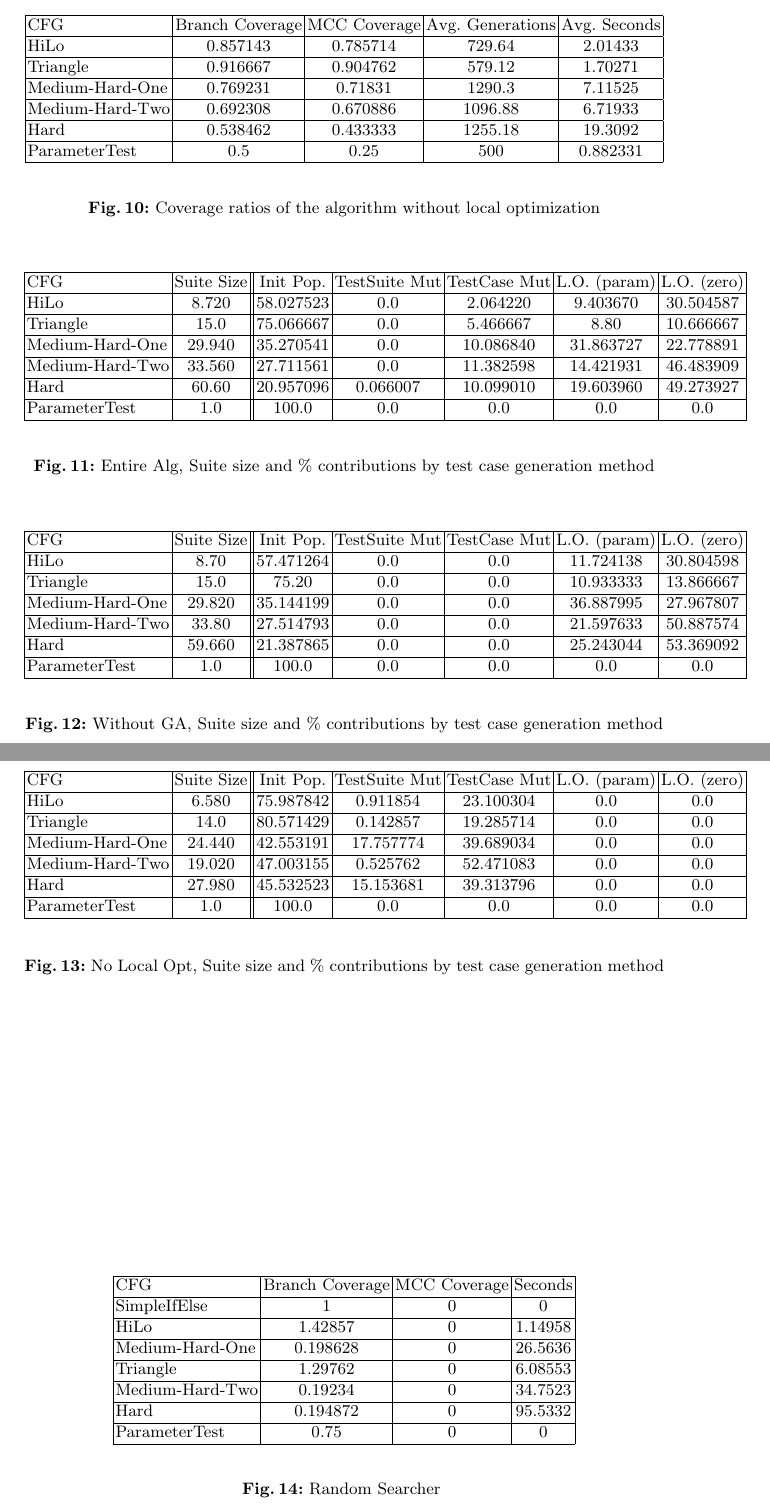
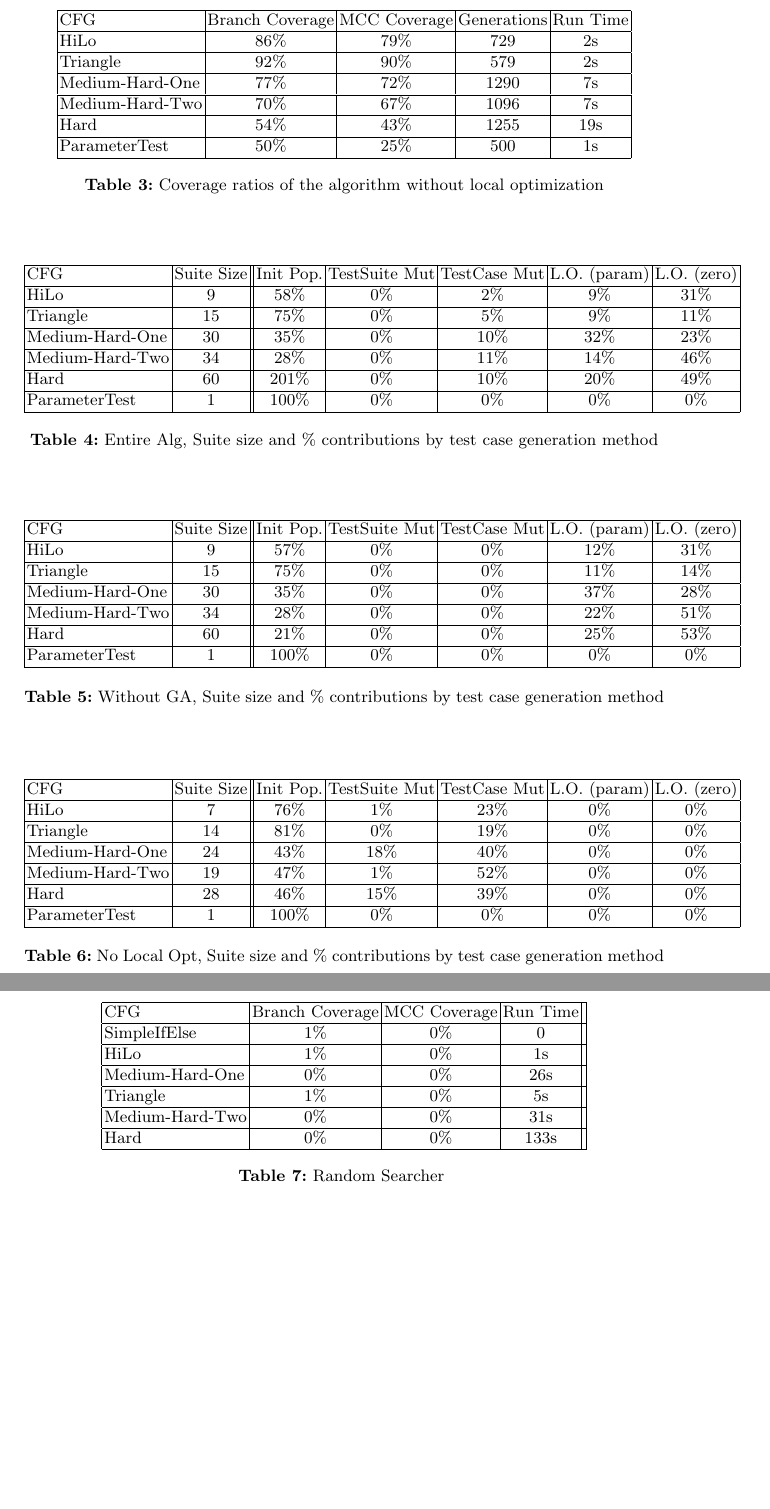
Before and after one commit to Akiira/FinalPaper, a LaTeX paper (FinalPaper.tex): two parts of pages 16 and 17 of 21, joined at a grey line, cut so that both start at the same text, the shorter picture padded with empty space. Compiled offline with LaTeX, dvips and Ghostscript.

Commit message:
Changed the tables over

```diff
--- a/FinalPaper.tex
+++ b/FinalPaper.tex
@@ -475,9 +455,9 @@ The results on all graphs showed that none of the parameters made a substantial
 	\end{center}
 	\caption{Coverage ratios of the algorithm without crossover and mutation}
 	\label{fig:finalResultNoGACoverage}
-\end{figure}
+\end{table}
 
-\begin{figure}[h!]
+\begin{table}[h!]
 	% No Local Optimization		- 	Coverages
 	% Number of tests per point: 50
 	% Maximum Generations: 10000
@@ -485,20 +465,20 @@ The results on all graphs showed that none of the parameters made a substantial
 	\begin{center}
 		\begin{tabular}{| l | c | c | c | c |}
 			\hline
-			CFG & Branch Coverage & MCC Coverage & Avg. Generations & Avg. Seconds \\ \hline
-			HiLo & 0.857143 & 0.785714 & 729.64 & 2.01433 \\ \hline
-			Triangle & 0.916667 & 0.904762 & 579.12 & 1.70271 \\ \hline
-			Medium-Hard-One & 0.769231 & 0.71831 & 1290.3 & 7.11525 \\ \hline
-			Medium-Hard-Two & 0.692308 & 0.670886 & 1096.88 & 6.71933 \\ \hline
-			Hard & 0.538462 & 0.433333 & 1255.18 & 19.3092 \\ \hline
-			ParameterTest & 0.5 & 0.25 & 500 & 0.882331 \\ \hline
+			CFG             & Branch Coverage & MCC Coverage & Generations & Run Time \\ \hline
+			HiLo            & 86\%            & 79\%         & 729         & 2s       \\ \hline
+			Triangle        & 92\%            & 90\%         & 579         & 2s       \\ \hline
+			Medium-Hard-One & 77\%            & 72\%         & 1290        & 7s       \\ \hline
+			Medium-Hard-Two & 70\%            & 67\%         & 1096        & 7s       \\ \hline
+			Hard            & 54\%            & 43\%         & 1255        & 19s      \\ \hline
+			ParameterTest   & 50\%            & 25\%         & 500         & 1s       \\ \hline
 		\end{tabular}
 	\end{center}
 	\caption{Coverage ratios of the algorithm without local optimization}
 	\label{fig:finalResultNoLOCoverage}
-\end{figure}
+\end{table}
 
-\begin{figure}[h!]
+\begin{table}[h!]
 	% Entire Algorithm	- 	Test Case Contributions
 	% Number of tests per point: 50 *)
 	% Maximum Generations: 10000 *)
@@ -506,20 +486,20 @@ The results on all graphs showed that none of the parameters made a substantial
 	\begin{center}
 		\begin{tabular}{| l | c || c | c | c | c | c |}
 			\hline
-			CFG             & Suite Size & Init Pop. & TestSuite Mut & TestCase Mut & L.O. (param)  & L.O. (zero) \\ \hline
-			HiLo & 8.720 & 58.027523 & 0.0 & 2.064220 & 9.403670 & 30.504587 \\ \hline
-			Triangle & 15.0 & 75.066667 & 0.0 & 5.466667 & 8.80 & 10.666667 \\ \hline
-			Medium-Hard-One & 29.940 & 35.270541 & 0.0 & 10.086840 & 31.863727 & 22.778891 \\ \hline
-			Medium-Hard-Two & 33.560 & 27.711561 & 0.0 & 11.382598 & 14.421931 & 46.483909 \\ \hline
-			Hard & 60.60 & 20.957096 & 0.066007 & 10.099010 & 19.603960 & 49.273927 \\ \hline
-			ParameterTest & 1.0 & 100.0 & 0.0 & 0.0 & 0.0 & 0.0 \\ \hline
+			CFG             & Suite Size & Init Pop. & TestSuite Mut & TestCase Mut & L.O. (param) & L.O. (zero) \\ \hline
+			HiLo            & 9          & 58\%      & 0\%           & 2\%          & 9\%          & 31\%        \\ \hline
+			Triangle        & 15         & 75\%      & 0\%           & 5\%          & 9\%          & 11\%        \\ \hline
+			Medium-Hard-One & 30         & 35\%      & 0\%           & 10\%         & 32\%         & 23\%        \\ \hline
+			Medium-Hard-Two & 34         & 28\%      & 0\%           & 11\%         & 14\%         & 46\%        \\ \hline
+			Hard            & 60         & 201\%     & 0\%           & 10\%         & 20\%         & 49\%        \\ \hline
+			ParameterTest   & 1          & 100\%     & 0\%           & 0\%          & 0\%          & 0\%         \\ \hline
 		\end{tabular}
 	\end{center}
 	\caption{Entire Alg, Suite size and \% contributions by test case generation method}
 	\label{fig:finalResultEntireAlgContrib}
-\end{figure}
+\end{table}
 
-\begin{figure}[h!]
+\begin{table}[h!]
 	% Without GA	- 	Test Case Contributions
 	% Number of tests per point: 50 *)
 	% Maximum Generations: 10000 *)
@@ -527,20 +507,20 @@ The results on all graphs showed that none of the parameters made a substantial
 	\begin{center}
 		\begin{tabular}{| l | c || c | c | c | c | c |}
 			\hline
-			CFG             & Suite Size & Init Pop. & TestSuite Mut & TestCase Mut & L.O. (param)  & L.O. (zero) \\ \hline
-			HiLo & 8.70 & 57.471264 & 0.0 & 0.0 & 11.724138 & 30.804598 \\ \hline
-			Triangle & 15.0 & 75.20 & 0.0 & 0.0 & 10.933333 & 13.866667 \\ \hline
-			Medium-Hard-One & 29.820 & 35.144199 & 0.0 & 0.0 & 36.887995 & 27.967807 \\ \hline
-			Medium-Hard-Two & 33.80 & 27.514793 & 0.0 & 0.0 & 21.597633 & 50.887574 \\ \hline
-			Hard & 59.660 & 21.387865 & 0.0 & 0.0 & 25.243044 & 53.369092 \\ \hline
-			ParameterTest & 1.0 & 100.0 & 0.0 & 0.0 & 0.0 & 0.0 \\ \hline
+			CFG             & Suite Size & Init Pop. & TestSuite Mut & TestCase Mut & L.O. (param) & L.O. (zero) \\ \hline
+			HiLo            & 9          & 57\%      & 0\%           & 0\%          & 12\%         & 31\%        \\ \hline
+			Triangle        & 15         & 75\%      & 0\%           & 0\%          & 11\%         & 14\%        \\ \hline
+			Medium-Hard-One & 30         & 35\%      & 0\%           & 0\%          & 37\%         & 28\%        \\ \hline
+			Medium-Hard-Two & 34         & 28\%      & 0\%           & 0\%          & 22\%         & 51\%        \\ \hline
+			Hard            & 60         & 21\%      & 0\%           & 0\%          & 25\%         & 53\%        \\ \hline
+			ParameterTest   & 1          & 100\%     & 0\%           & 0\%          & 0\%          & 0\%         \\ \hline
 		\end{tabular}
 	\end{center}
 	\caption{Without GA, Suite size and \% contributions by test case generation method}
 	\label{fig:finalResultNoGAContrib}
-\end{figure}
+\end{table}
 
-\begin{figure}[h!]
+\begin{table}[h!]
 	% No Local Optimization 	- 	Test Case Contributions
 	% Number of tests per point: 50 *)
 	% Maximum Generations: 10000 *)
@@ -548,40 +528,39 @@ The results on all graphs showed that none of the parameters made a substantial
 	\begin{center}
 		\begin{tabular}{| l | c || c | c | c | c | c |}
 			\hline
-			CFG             & Suite Size & Init Pop. & TestSuite Mut & TestCase Mut & L.O. (param)  & L.O. (zero) \\ \hline
-			HiLo & 6.580 & 75.987842 & 0.911854 & 23.100304 & 0.0 & 0.0 \\ \hline
-			Triangle & 14.0 & 80.571429 & 0.142857 & 19.285714 & 0.0 & 0.0 \\ \hline
-			Medium-Hard-One & 24.440 & 42.553191 & 17.757774 & 39.689034 & 0.0 & 0.0 \\ \hline
-			Medium-Hard-Two & 19.020 & 47.003155 & 0.525762 & 52.471083 & 0.0 & 0.0 \\ \hline
-			Hard & 27.980 & 45.532523 & 15.153681 & 39.313796 & 0.0 & 0.0 \\ \hline
-			ParameterTest & 1.0 & 100.0 & 0.0 & 0.0 & 0.0 & 0.0 \\ \hline
-
+			CFG             & Suite Size & Init Pop. & TestSuite Mut & TestCase Mut & L.O. (param) & L.O. (zero) \\ \hline
+			HiLo            & 7          & 76\%      & 1\%           & 23\%         & 0\%          & 0\%         \\ \hline
+			Triangle        & 14         & 81\%      & 0\%           & 19\%         & 0\%          & 0\%         \\ \hline
+			Medium-Hard-One & 24         & 43\%      & 18\%          & 40\%         & 0\%          & 0\%         \\ \hline
+			Medium-Hard-Two & 19         & 47\%      & 1\%           & 52\%         & 0\%          & 0\%         \\ \hline
+			Hard            & 28         & 46\%      & 15\%          & 39\%         & 0\%          & 0\%         \\ \hline
+			ParameterTest   & 1          & 100\%     & 0\%           & 0\%          & 0\%          & 0\%         \\ \hline
 		\end{tabular}
 	\end{center}
 	\caption{No Local Opt, Suite size and \% contributions by test case generation method}
 	\label{fig:finalResultNoLOContrib}
-\end{figure}
+\end{table}
 
 
 
 
-\begin{figure}[h!]
+\begin{table}[h!]
 % Random Searcher
 \begin{center}
 	\begin{tabular}{| l | c | c | c | c |}
 		\hline
-		CFG & Branch Coverage & MCC Coverage & Seconds \\ \hline
-		SimpleIfElse & 1 & 0 & 0 \\ \hline
-		HiLo & 1.42857 & 0 & 1.14958 \\ \hline
-		Medium-Hard-One & 0.198628 & 0 & 26.5636 \\ \hline
-		Triangle & 1.29762 & 0 & 6.08553 \\ \hline
-		Medium-Hard-Two & 0.19234 & 0 & 34.7523 \\ \hline
-		Hard & 0.194872 & 0 & 95.5332 \\ \hline
-		ParameterTest & 0.75 & 0 & 0 \\ \hline
+		CFG             & Branch Coverage & MCC Coverage & Run Time &  \\ \hline
+		SimpleIfElse    & 1\%             & 0\%          & 0        &  \\ \hline
+		HiLo            & 1\%             & 0\%          & 1s       &  \\ \hline
+		Medium-Hard-One & 0\%             & 0\%          & 26s      &  \\ \hline
+		Triangle        & 1\%             & 0\%          & 5s       &  \\ \hline
+		Medium-Hard-Two & 0\%             & 0\%          & 31s      &  \\ \hline
+		Hard            & 0\%             & 0\%          & 133s     &  \\ \hline
 	\end{tabular}
 \end{center}
+
 \caption{Random Searcher \label{fig:finalResultRandomSearcher}}
-\end{figure}
+\end{table}
 
 \FloatBarrier
 \newpage
```
Also changed, not shown: FinalPaper.pdf, FinalPaper.tex (42 more changed lines).
